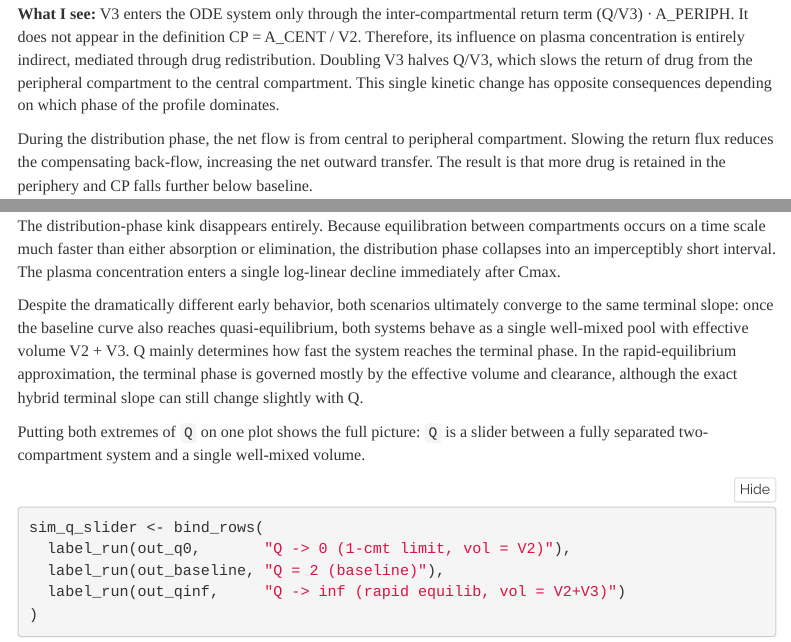
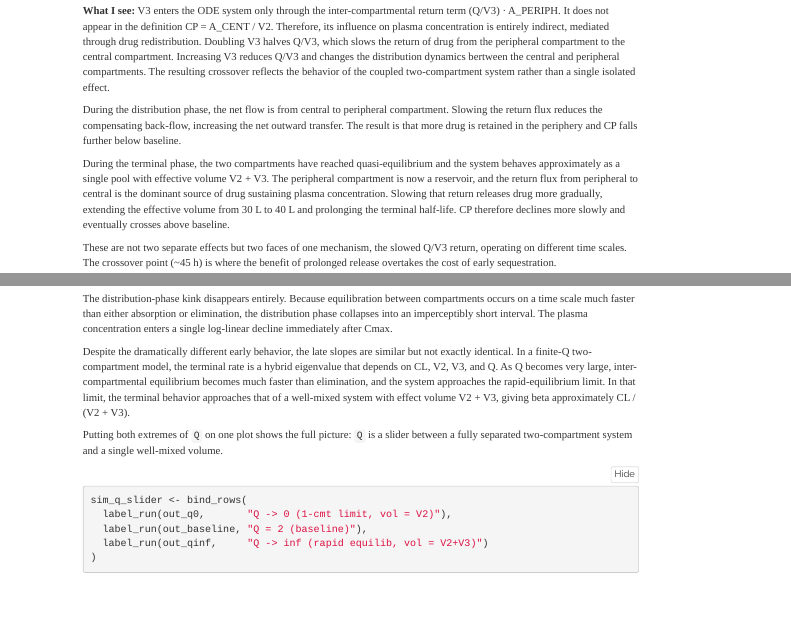
Before and after one commit to roydeng57/pkpd-qsp-modeling-portfolio, an R Markdown document (03_two_compartment_pk/pk2_two_compartment.Rmd): the page in a window 1100 px wide, from 6830 px down before the commit and from 4460 px down after it, so that both start at the same text, and a second part further down, joined at a grey line. Rendered offline with R 4.5, knitr and Pandoc, with nearby package versions; some code elsewhere in the file could not run offline; menus at the side of the page are left out.

Commit message:
Update pk2_two_compartment.Rmd

```diff
--- a/03_two_compartment_pk/pk2_two_compartment.Rmd
+++ b/03_two_compartment_pk/pk2_two_compartment.Rmd
@@ -348,8 +348,10 @@
 CP = A_CENT / V2. Therefore, its influence on plasma concentration is entirely
 indirect, mediated through drug redistribution. Doubling V3 halves Q/V3,
 which slows the return of drug from the peripheral compartment to the central
-compartment. This single kinetic change has opposite consequences depending
-on which phase of the profile dominates.
+compartment. Increasing V3 reduces Q/V3 and changes the distribution dynamics
+bertween the central and peripheral compartments. The resulting crossover
+reflects the behavior of the coupled two-compartment system rather than a
+single isolated effect.
 
 During the distribution phase, the net flow is from central to peripheral
 compartment. Slowing the return flux reduces the compensating back-flow,
@@ -531,13 +534,13 @@
 imperceptibly short interval. The plasma concentration enters a single
 log-linear decline immediately after Cmax.
 
-Despite the dramatically different early behavior, both scenarios ultimately
-converge to the same terminal slope: once the baseline curve also reaches
-quasi-equilibrium, both systems behave as a single well-mixed pool with
-effective volume V2 + V3. Q mainly determines how fast the system reaches
-the terminal phase. In the rapid-equilibrium approximation, the terminal
-phase is governed mostly by the effective volume and clearance, although the
-exact hybrid terminal slope can still change slightly with Q.
+Despite the dramatically different early behavior, the late slopes are
+similar but not exactly identical. In a finite-Q two-compartment model,
+the terminal rate is a hybrid eigenvalue that depends on CL, V2, V3, and Q.
+As Q becomes very large, inter-compartmental equilibrium becomes much faster
+than elimination, and the system approaches the rapid-equilibrium limit.
+In that limit, the terminal behavior approaches that of a well-mixed system
+with effect volume V2 + V3, giving beta approximately CL / (V2 + V3).
 
 Putting both extremes of `Q` on one plot shows the full picture: `Q` is a slider
 between a fully separated two-compartment system and a single well-mixed volume.
```
Also changed, not shown: 03_two_compartment_pk/pk2_two_compartment.Rmd (9 more changed lines).
